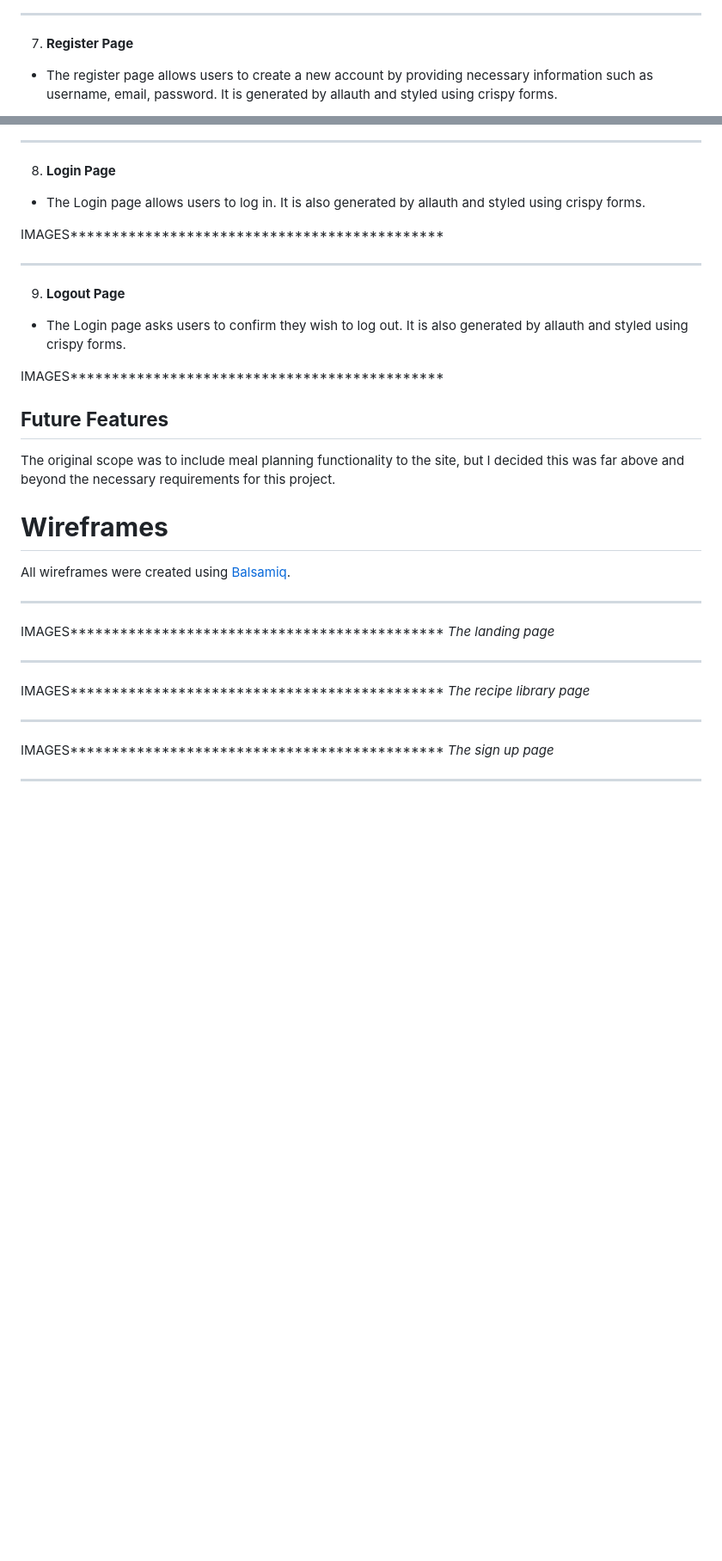
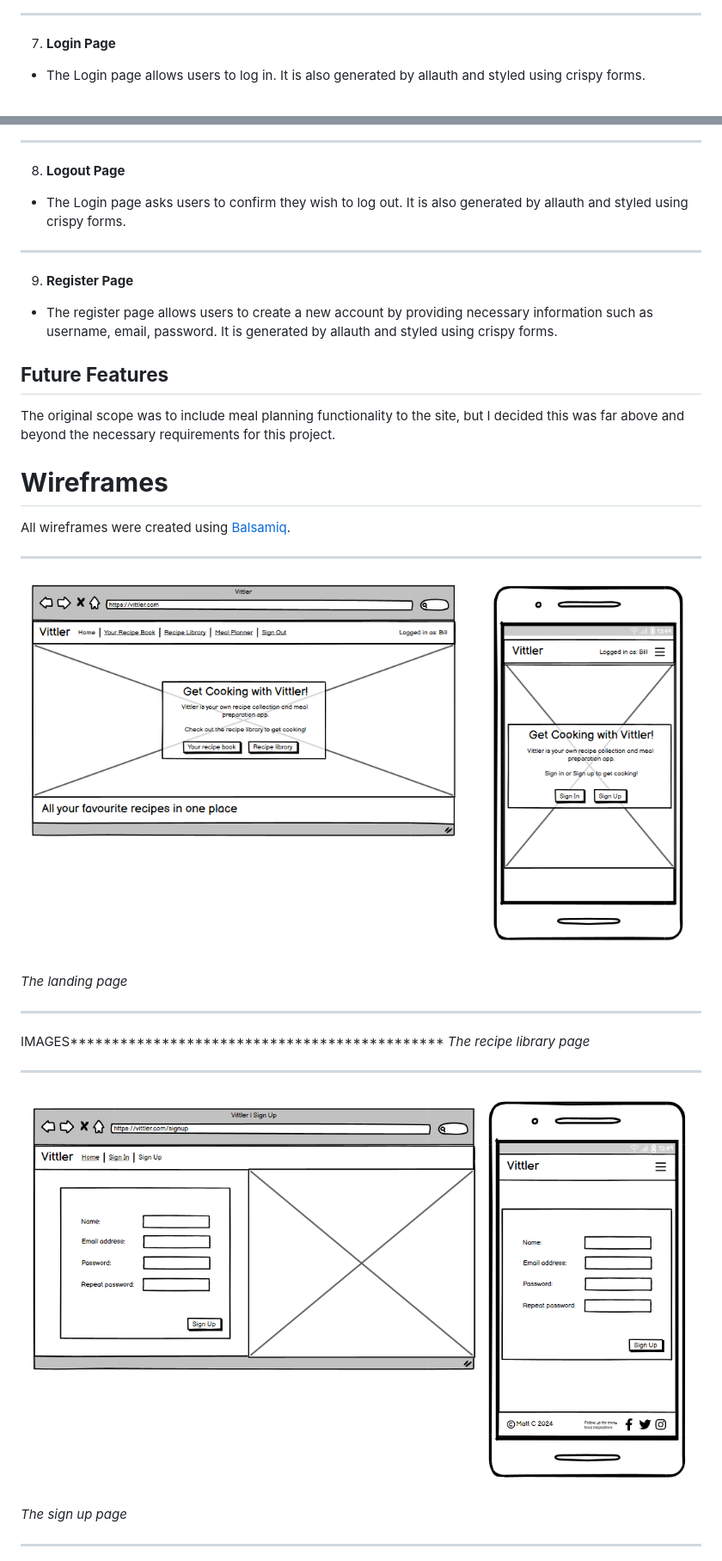
Before and after one commit to Matt-Cowen/Vittler, a Markdown page: README.md, 2 parts joined by grey strips. Shown: that part at 86% size. GitHub-like rendering; blank space fills up the shorter version.

```diff
--- a/README.md
+++ b/README.md
@@ -147,6 +149,6 @@ IMAGES*********************************************
 
 ---
 
-7. **Register Page**
-- The register page allows users to create a new account by providing necessary information such as username, email, password. It is generated by allauth and styled using crispy forms.
+7. **Login Page**
+- The Login page allows users to log in. It is also generated by allauth and styled using crispy forms.
 
@@ -154,17 +156,15 @@ IMAGES*********************************************
 
 ---
 
-8. **Login Page**
-- The Login page allows users to log in. It is also generated by allauth and styled using crispy forms.
-
-IMAGES*********************************************
+8. **Logout Page**
+- The Login page asks users to confirm they wish to log out. It is also generated by allauth and styled using crispy forms.
 
 ---
 
-9. **Logout Page**
-- The Login page asks users to confirm they wish to log out. It is also generated by allauth and styled using crispy forms.
+9. **Register Page**
+- The register page allows users to create a new account by providing necessary information such as username, email, password. It is generated by allauth and styled using crispy forms.
 
-IMAGES*********************************************
+
 
 
 ## **Future Features**
@@ -178,7 +178,7 @@ All wireframes were created using [Balsamiq](https://balsamiq.com/).
 
 ---
 
-IMAGES*********************************************
+![Landing Page Wirefram](/static/images/readme/balsamiqhomepageloggedin.png)
 *The landing page*
 
 ---
@@ -189,7 +189,7 @@ IMAGES*********************************************
 
 ---
 
-IMAGES*********************************************
+![SignUp Page Wireframe](/static/images/readme/balsamiqsignup.png)
 *The sign up page*
 
 ---
```
Also changed, not shown: other parts of README.md (+11 -9 lines).
